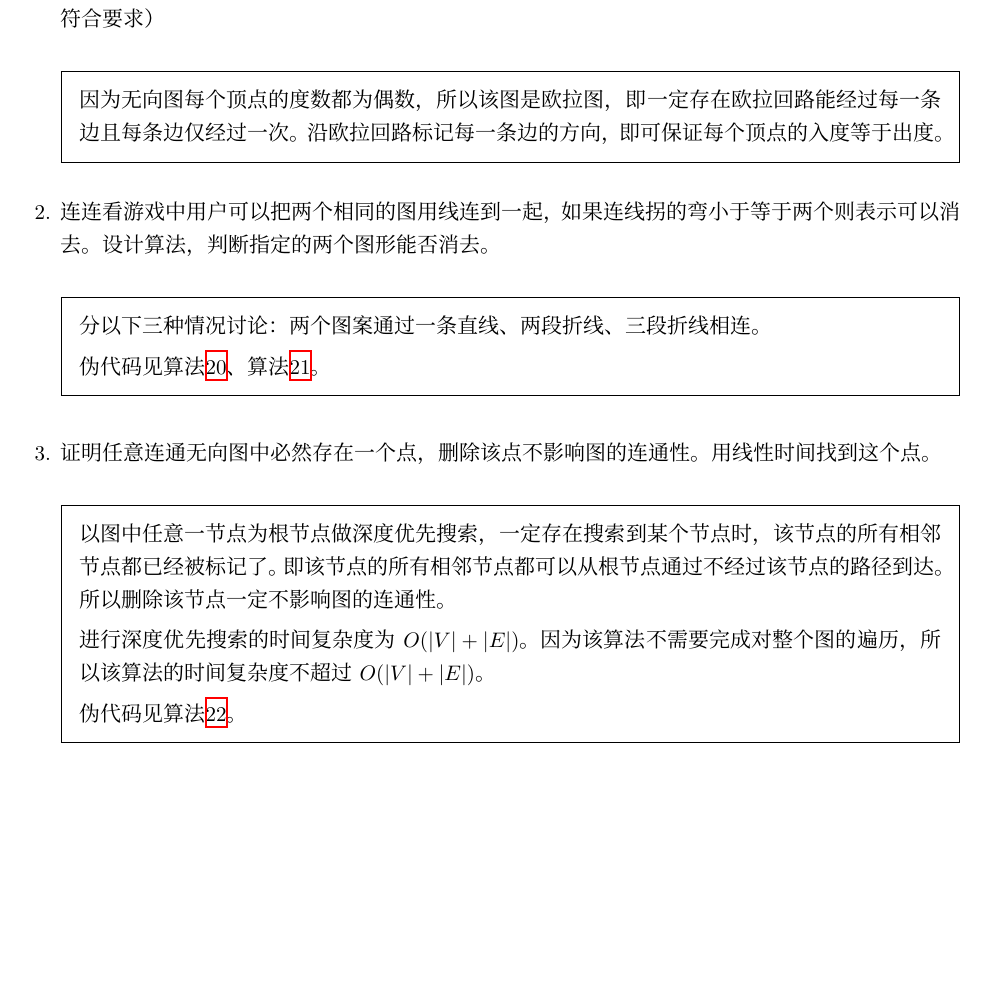
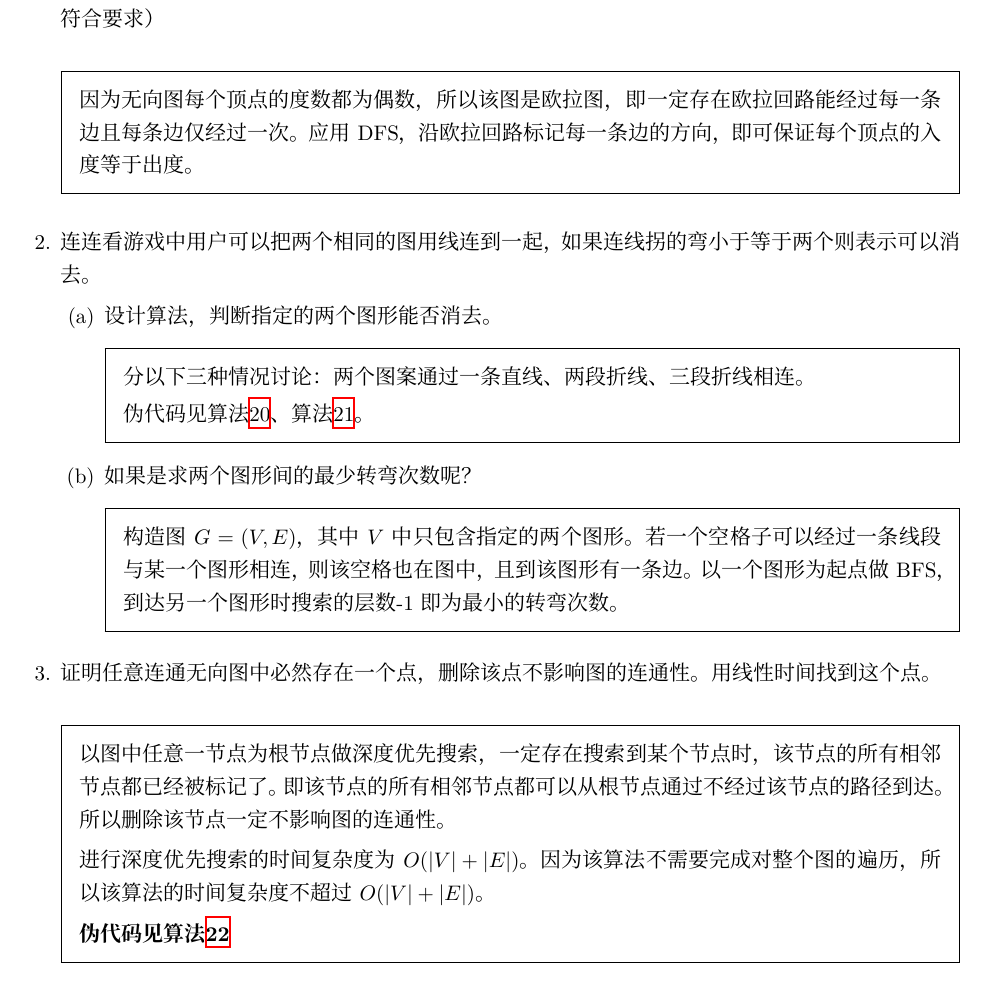
Before and after one commit to LuminousXLB/Algorithms-Notes, a LaTeX problem sheet (Homework.tex, which reads Homework08.tex): part of page 40 of 70, cut so that both start at the same text, the shorter picture padded with empty space. Compiled offline with XeLaTeX; a missing font is replaced by an installed copy or a similar font.

Commit message:
hw08: correct

```diff
--- a/Homework08.tex
+++ b/Homework08.tex
@@ -7,34 +7,26 @@
 
     \begin{solution}
         因为无向图每个顶点的度数都为偶数，所以该图是欧拉图，即一定存在欧拉回路能经过每一条边且每条边仅经过一次。
-        沿欧拉回路标记每一条边的方向，即可保证每个顶点的入度等于出度。
+        应用DFS，沿欧拉回路标记每一条边的方向，即可保证每个顶点的入度等于出度。
     \end{solution}
 
     \question 连连看游戏中用户可以把两个相同的图用线连到一起，如果连线拐的弯小于等于两个则表示可以消去。
-    设计算法，判断指定的两个图形能否消去。
 
-    \begin{solution}
-        分以下三种情况讨论：两个图案通过一条直线、两段折线、三段折线相连。
+    \begin{parts}
+        \part 设计算法，判断指定的两个图形能否消去。
+        \begin{solution}
+            分以下三种情况讨论：两个图案通过一条直线、两段折线、三段折线相连。
 
-        伪代码见算法\ref{0409:2:3}、算法\ref{0409:2:12}。
-    \end{solution}
+            伪代码见算法\ref{0409:2:3}、算法\ref{0409:2:12}。
+        \end{solution}
 
-    % \begin{parts}
-    %     \part 设计算法，判断指定的两个图形能否消去。
-    %     \begin{solution}
-    %         分以下三种情况讨论：两个图案通过一条直线、两段折线、三段折线相连。
-
-    %         伪代码见算法\ref{0409:2:3}、算法\ref{0409:2:12}。
-    %     \end{solution}
-
-    %     \part 如果是求两个图形间的最少转弯次数呢？
-    %     \begin{solution}
-    %         {
-    %             \color{red}
-    %             blahblah
-    %         }
-    %     \end{solution}
-    % \end{parts}
+        \part 如果是求两个图形间的最少转弯次数呢？
+        \begin{solution}
+            构造图$G=(V,E)$，其中\( V \)中只包含指定的两个图形。
+            若一个空格子可以经过一条线段与某一个图形相连，则该空格也在图中，且到该图形有一条边。
+            以一个图形为起点做BFS，到达另一个图形时搜索的层数-1即为最小的转弯次数。
+        \end{solution}
+    \end{parts}
 
     \begin{algorithm}
         \caption{判别两图案是否可以消除(3)}\label{0409:2:3}
@@ -124,7 +116,7 @@
         进行深度优先搜索的时间复杂度为$O(|V|+|E|)$。
         因为该算法不需要完成对整个图的遍历，所以该算法的时间复杂度不超过$O(|V|+|E|)$。
 
-        伪代码见算法\ref{0409:3}。
+        \textbf{伪代码见算法\ref{0409:3}}
     \end{solution}
 
     \begin{algorithm}
```
Also changed, not shown: Homework.pdf, README.md.
